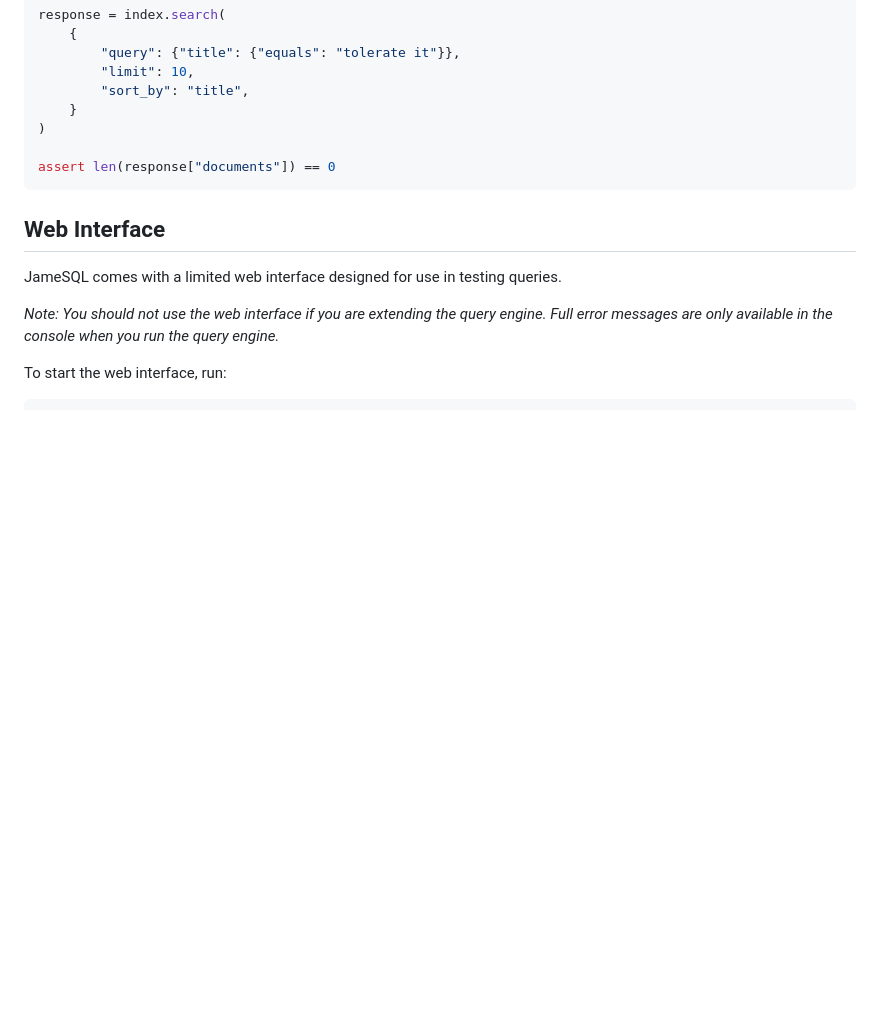
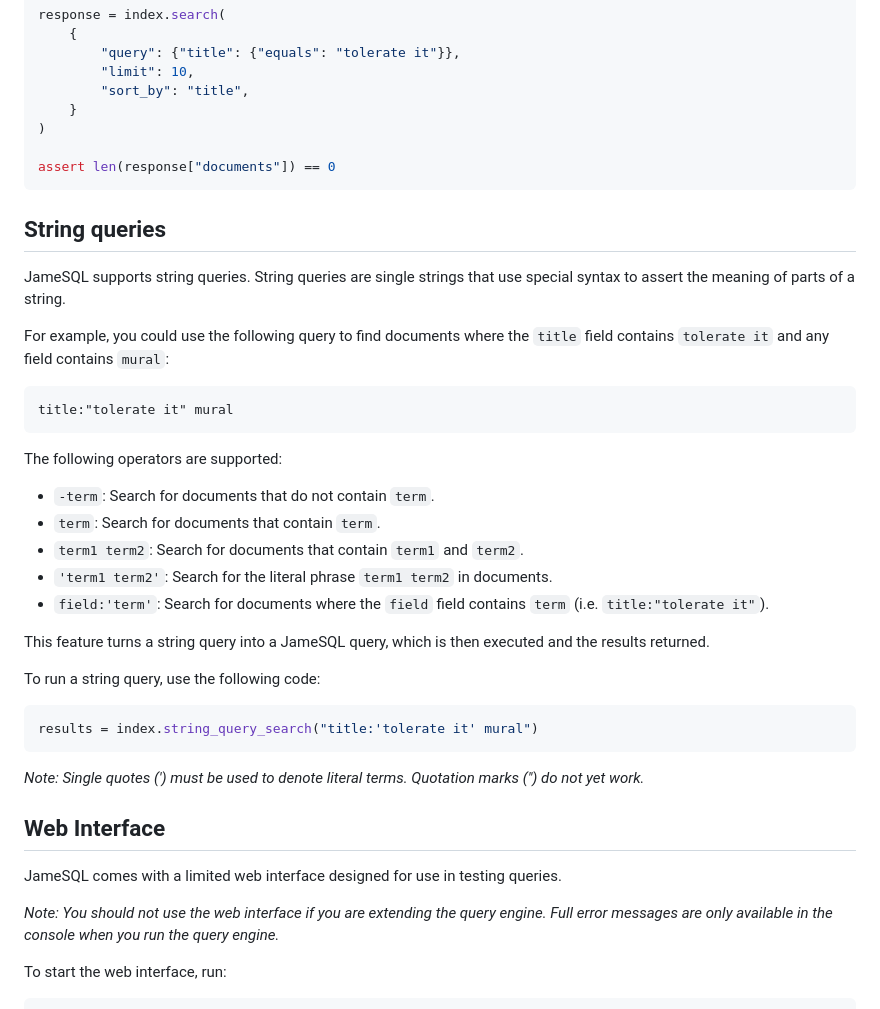
Before and after one commit to capjamesg/jamesql, a Markdown page: README.md, the part around the change. Drawn GitHub-style; blank space fills up the shorter version.

Commit message:
add documentation for string queries

````diff
--- a/README.md
+++ b/README.md
@@ -444,6 +444,34 @@ response = index.search(
 assert len(response["documents"]) == 0
 ```
 
+## String queries
+
+JameSQL supports string queries. String queries are single strings that use special syntax to assert the meaning of parts of a string.
+
+For example, you could use the following query to find documents where the `title` field contains `tolerate it` and any field contains `mural`:
+
+```
+title:"tolerate it" mural
+```
+
+The following operators are supported:
+
+- `-term`: Search for documents that do not contain `term`.
+- `term`: Search for documents that contain `term`.
+- `term1 term2`: Search for documents that contain `term1` and `term2`.
+- `'term1 term2'`: Search for the literal phrase `term1 term2` in documents.
+- `field:'term'`: Search for documents where the `field` field contains `term` (i.e. `title:"tolerate it"`).
+
+This feature turns a string query into a JameSQL query, which is then executed and the results returned.
+
+To run a string query, use the following code:
+
+```python
+results = index.string_query_search("title:'tolerate it' mural")
+```
+
+_Note: Single quotes (') must be used to denote literal terms. Quotation marks (") do not yet work._
+
 ## Web Interface
 
 JameSQL comes with a limited web interface designed for use in testing queries.
````
